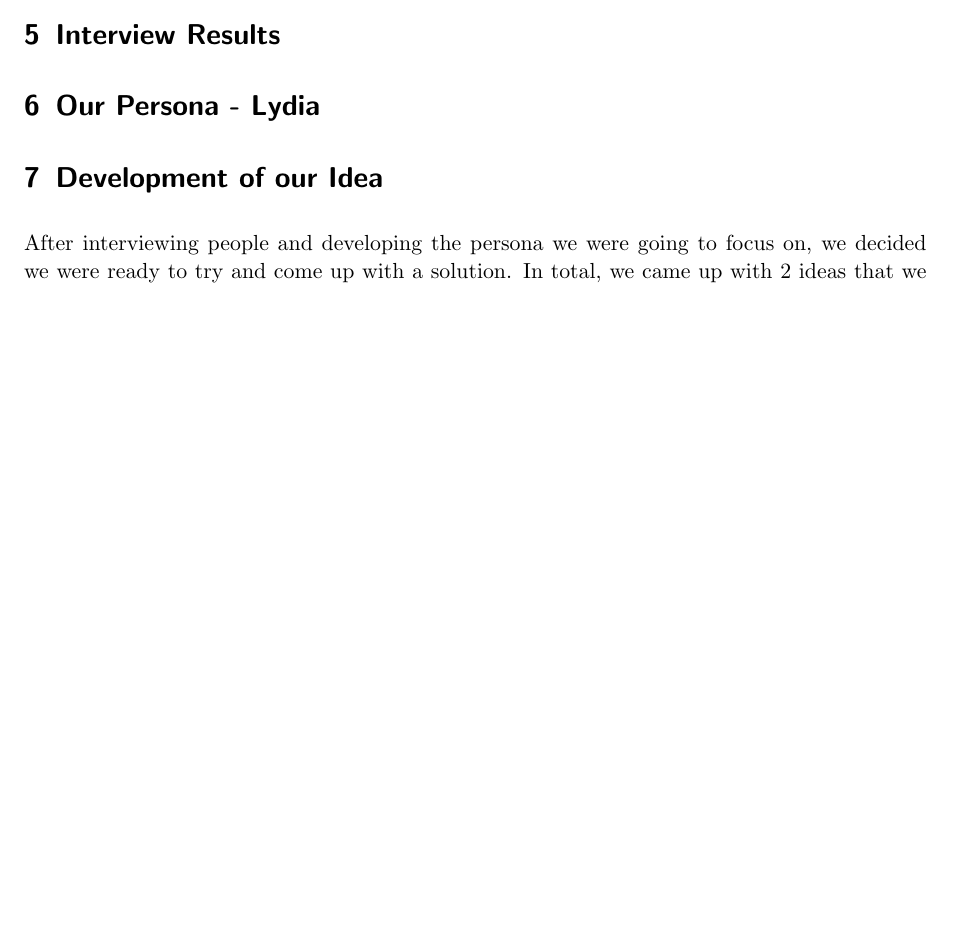
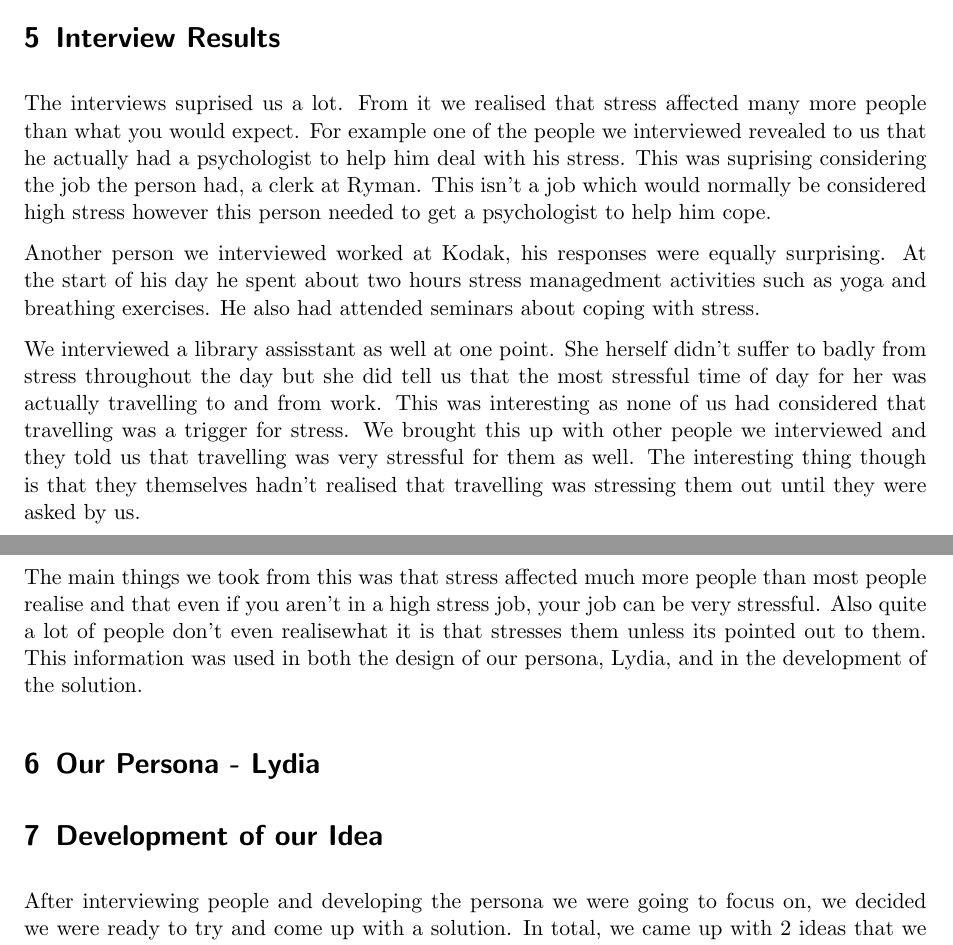
Before and after one commit to Raith91/HCD-Report, a LaTeX document (report.tex): part of page 3 of 5 before the commit and two parts of pages 3 and 4 of 12 after it, the two joined at a grey line, cut so that both start at the same text, the shorter picture padded with empty space. Compiled offline with pdfLaTeX.

Commit message:
Added in my sections David.
And all these extra files, *points*, cause why not?

```diff
--- a/report.tex
+++ b/report.tex
@@ -1,5 +1,7 @@
 \documentclass{scrartcl}
 \usepackage{fullpage}
+\usepackage{pdfpages}
+\usepackage{graphicx}
 
 \setlength{\parindent}{0.0in}
 \setlength{\parskip}{0.1in}
@@ -54,5 +77,36 @@ in a shorter amount of time, which leads to more stress, and thus more health is
 
 \section{Interview Results}
+The interviews suprised us a lot. From it we realised that stress
+affected many more people than what you would expect. For example
+one of the people we interviewed revealed to us that he actually
+had a psychologist to help him deal with his stress. This was
+suprising considering the job the person had, a clerk at Ryman.
+This isn't a job which would normally be considered high stress
+however this person needed to get a psychologist to help him cope.
+
+Another person we interviewed worked at Kodak, his responses were
+equally surprising. At the start of his day he spent about two hours
+stress managedment activities such as yoga and breathing exercises.
+He also had attended seminars about coping with stress.
+
+We interviewed a library assisstant as well at one point. She
+herself didn't suffer to badly from stress throughout the day
+but she did tell us that the most stressful time of day for her was
+actually travelling to and from work. This was interesting as
+none of us had considered that travelling was a trigger for stress.
+We brought this up with other people we interviewed and they told
+us that travelling was very stressful for them as well. The
+interesting thing though is that they themselves hadn't realised
+that travelling was stressing them out until they were asked by
+us.
+
+The main things we took from this was that stress affected much
+more people than most people realise and that even if you aren't
+in a high stress job, your job can be very stressful. Also
+quite a lot of people don't even realisewhat it is that stresses
+them unless its pointed out to them. This information was used
+in both the design of our persona, Lydia, and in the development
+of the solution.
 
 \section{Our Persona - Lydia}
 
```
Also changed, not shown: PDFResponses/Kodak1.pdf (added), PDFResponses/Kodak2.pdf (added), PDFResponses/LibraryAssistant1.pdf (added), PDFResponses/LibraryAssistant2.pdf (added), PDFResponses/Ryman1.pdf (added), PDFResponses/Ryman2.pdf (added), PDFResponses/TemplateInterview.pdf (added), PDFResponses/Templatepg1.png (added), PDFResponses/Templatepg1x.png (added), PDFResponses/Templatepg2.png (added), PDFResponses/Templatepg2x.png (added), report.pdf, report.tex (31 more changed lines), 3 other files.
